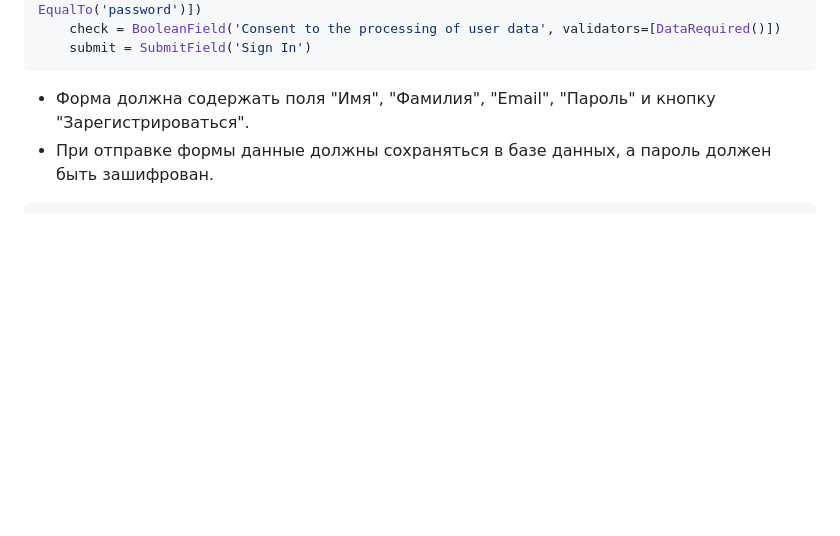
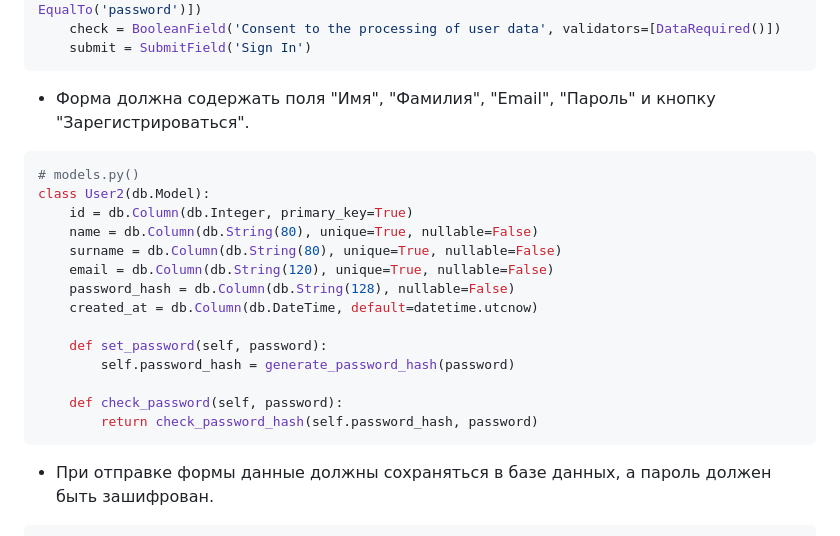
Before and after one commit to MrFedko/flask_fastapi_gb, a Markdown page: readme.md, the part around the change. Drawn GitHub-style; blank space fills up the shorter version.

Commit message:
seminar 3  registration 3

````diff
--- a/readme.md
+++ b/readme.md
@@ -828,6 +828,22 @@ class Registration3Form(FlaskForm):
 ```
 - Форма должна содержать поля "Имя", "Фамилия", "Email",
 "Пароль" и кнопку "Зарегистрироваться".
+```python
+# models.py()
+class User2(db.Model):
+    id = db.Column(db.Integer, primary_key=True)
+    name = db.Column(db.String(80), unique=True, nullable=False)
+    surname = db.Column(db.String(80), unique=True, nullable=False)
+    email = db.Column(db.String(120), unique=True, nullable=False)
+    password_hash = db.Column(db.String(128), nullable=False)
+    created_at = db.Column(db.DateTime, default=datetime.utcnow)
+
+    def set_password(self, password):
+        self.password_hash = generate_password_hash(password)
+
+    def check_password(self, password):
+        return check_password_hash(self.password_hash, password)
+```
 - При отправке формы данные должны сохраняться в базе
 данных, а пароль должен быть зашифрован.
 ```python
````
